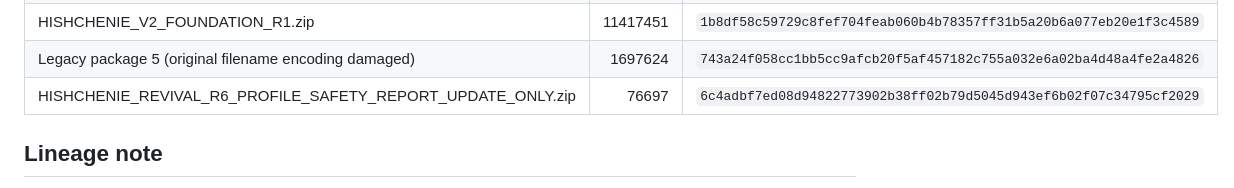
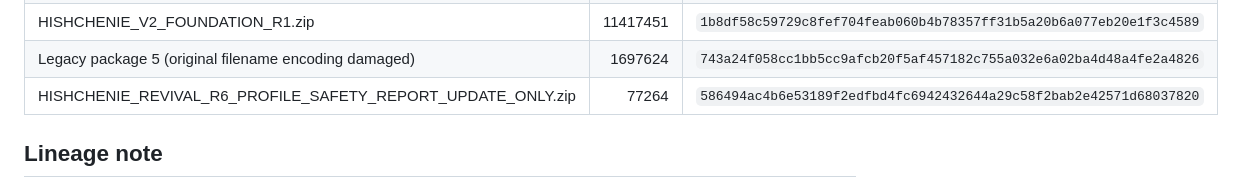
Before and after one commit to Cryo-Zero/hishchenie-film-v2, a Markdown page: archives/update-packages/MANIFEST.md, the part around the change. Drawn GitHub-style.

Commit message:
Refresh R6 package checksum after QA fix

```diff
--- a/archives/update-packages/MANIFEST.md
+++ b/archives/update-packages/MANIFEST.md
@@ -28,7 +28,7 @@ Recovered on 2026-08-26. SHA-256 values are used to verify archive integrity.
 | HISHCHENIE_REVIVAL_R5_STABLE_STATE_REFRESH_UPDATE_ONLY.zip | 79549 | `ebe35ebe9f515dca9cfbb18a3ab9dc201e4519d86f419bda2a5a465e0471c379` |
 | HISHCHENIE_V2_FOUNDATION_R1.zip | 11417451 | `1b8df58c59729c8fef704feab060b4b78357ff31b5a20b6a077eb20e1f3c4589` |
 | Legacy package 5 (original filename encoding damaged) | 1697624 | `743a24f058cc1bb5cc9afcb20f5af457182c755a032e6a02ba4d48a4fe2a4826` |
-| HISHCHENIE_REVIVAL_R6_PROFILE_SAFETY_REPORT_UPDATE_ONLY.zip | 76697 | `6c4adbf7ed08d94822773902b38ff02b79d5045d943ef6b02f07c34795cf2029` |
+| HISHCHENIE_REVIVAL_R6_PROFILE_SAFETY_REPORT_UPDATE_ONLY.zip | 77264 | `586494ac4b6e53189f2edfbd4fc6942432644a29c58f2bab2e42571d68037820` |
 
 ## Lineage note
 P20–P22 are retained as rejected large-redesign experiments. REVIVAL R1–R6 represent the return to and continuation of the approved site direction.
```
